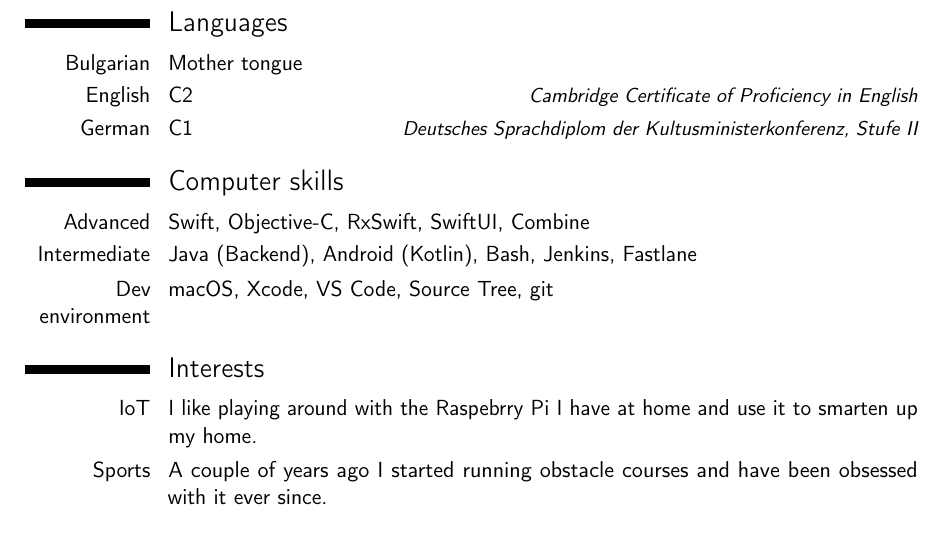
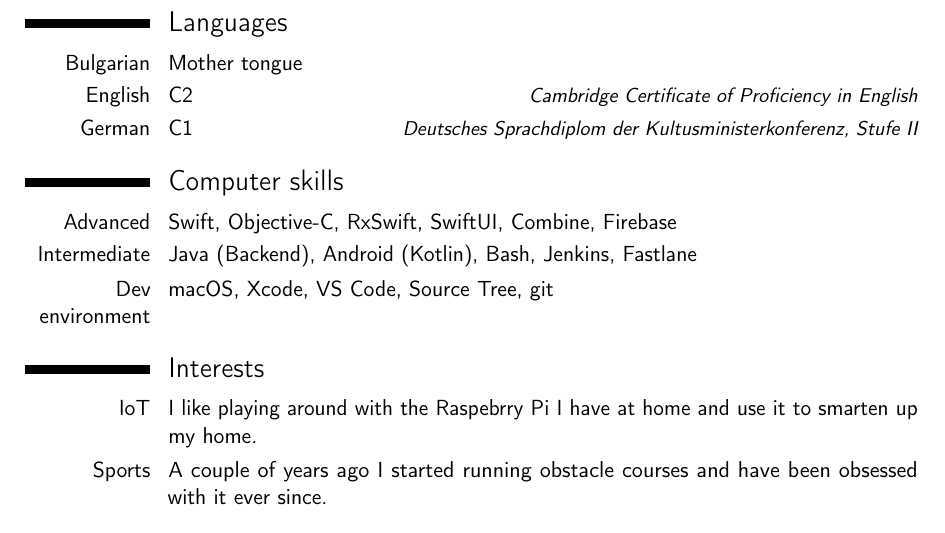
Before and after one commit to smeshko/cv, a LaTeX CV (cv.tex): part of page 2 of 2, cut so that both start at the same text. Compiled offline with pdfLaTeX.

Commit message:
Add Firebase to skills

```diff
--- a/cv.tex
+++ b/cv.tex
@@ -55,7 +55,7 @@
 \cvitemwithcomment{German}{C1}{Deutsches Sprachdiplom der Kultusministerkonferenz, Stufe II}
 
 \section{Computer skills}
-\cvitem{Advanced}{Swift, Objective-C, RxSwift, SwiftUI, Combine}
+\cvitem{Advanced}{Swift, Objective-C, RxSwift, SwiftUI, Combine, Firebase}
 \cvitem{Intermediate}{Java (Backend), Android (Kotlin), Bash, Jenkins, Fastlane}
 \cvitem{Dev environment}{macOS, Xcode, VS Code, Source Tree, git}
 
```
Also changed, not shown: cv.pdf, 3 other files.
